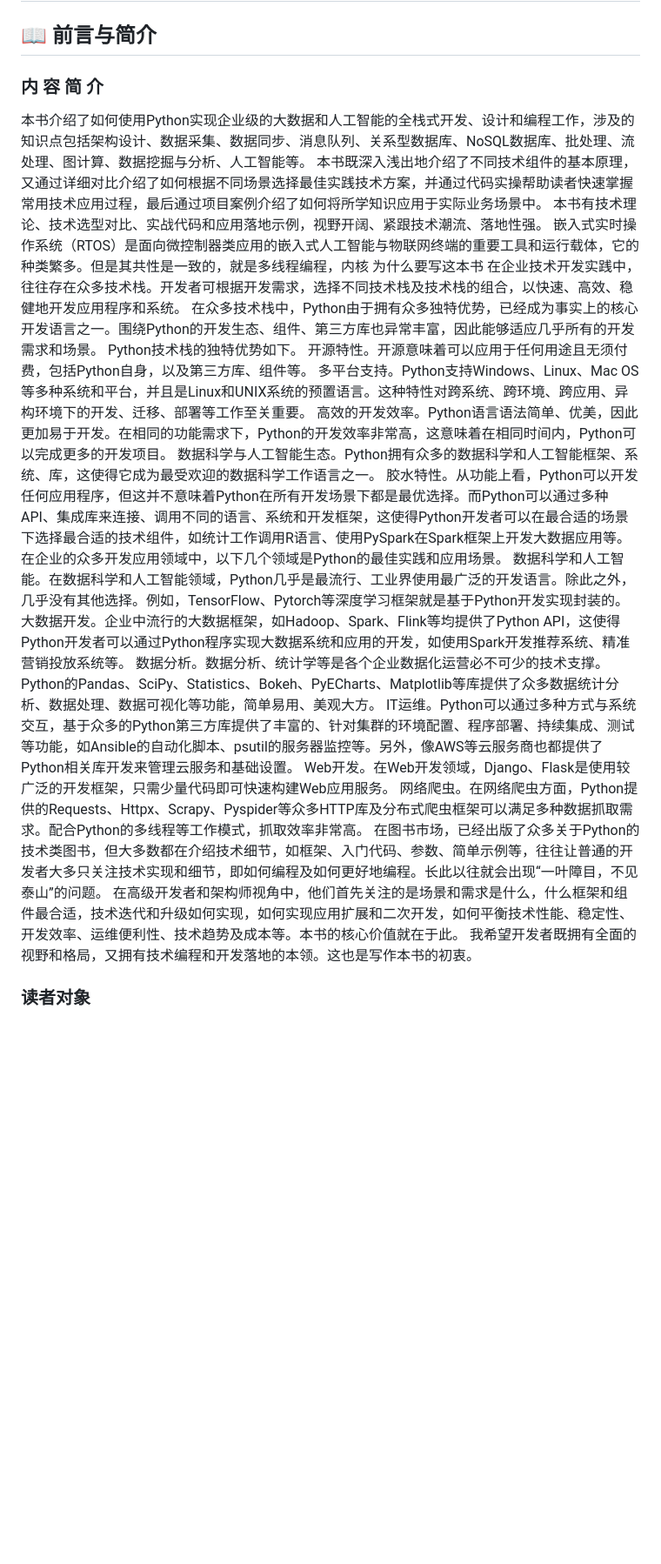
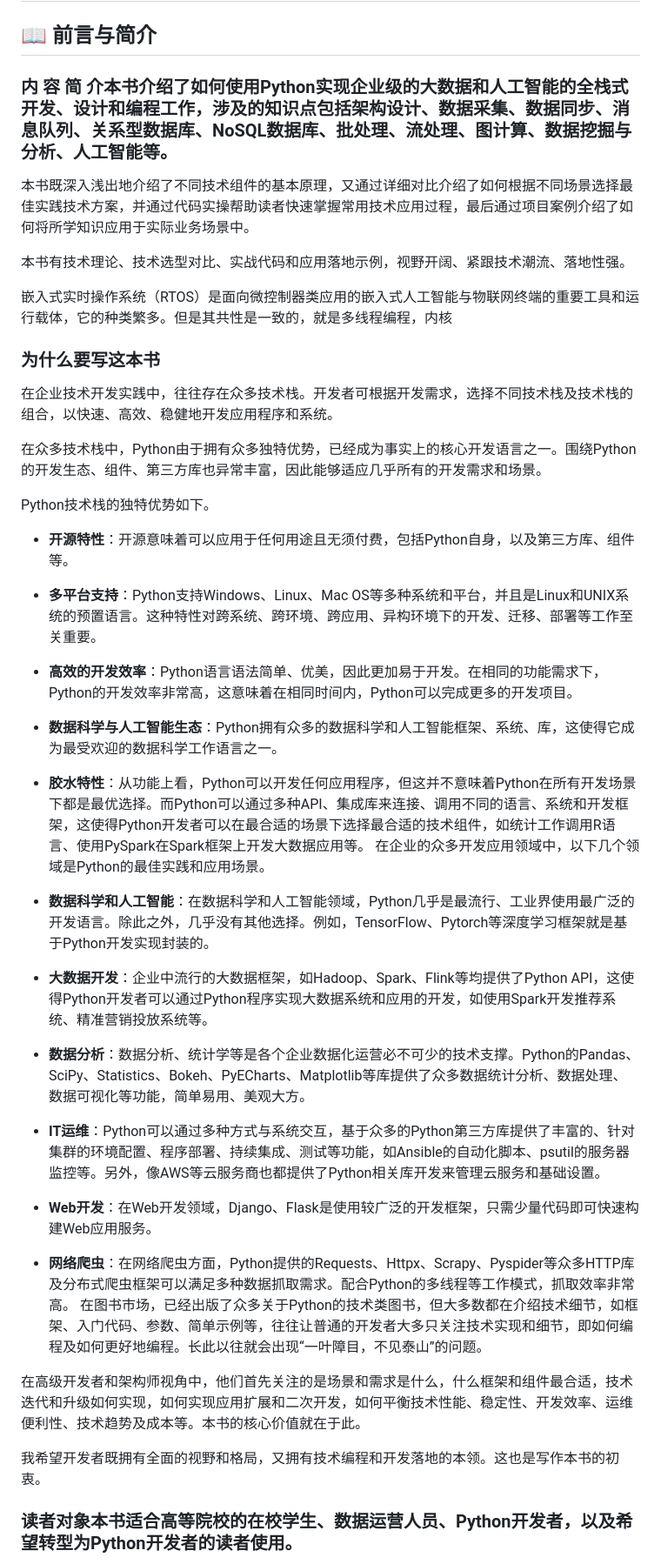
Before and after one commit to beijingtl/python-big-data-architecture, a Markdown page: README.md, the part around one of its changes. Shown at 87% size. GitHub-like rendering; blank space fills up the shorter version.

Commit message:
docs: auto-format README introduction texts

```diff
--- a/README.md
+++ b/README.md
@@ -4,31 +4,42 @@
 
 ## 📖 前言与简介
 
-### 内 容 简 介
+### 内 容 简 介本书介绍了如何使用Python实现企业级的大数据和人工智能的全栈式开发、设计和编程工作，涉及的知识点包括架构设计、数据采集、数据同步、消息队列、关系型数据库、NoSQL数据库、批处理、流处理、图计算、数据挖掘与分析、人工智能等。
 
-本书介绍了如何使用Python实现企业级的大数据和人工智能的全栈式开发、设计和编程工作，涉及的知识点包括架构设计、数据采集、数据同步、消息队列、关系型数据库、NoSQL数据库、批处理、流处理、图计算、数据挖掘与分析、人工智能等。
 本书既深入浅出地介绍了不同技术组件的基本原理，又通过详细对比介绍了如何根据不同场景选择最佳实践技术方案，并通过代码实操帮助读者快速掌握常用技术应用过程，最后通过项目案例介绍了如何将所学知识应用于实际业务场景中。
+
 本书有技术理论、技术选型对比、实战代码和应用落地示例，视野开阔、紧跟技术潮流、落地性强。
+
 嵌入式实时操作系统（RTOS）是面向微控制器类应用的嵌入式人工智能与物联网终端的重要工具和运行载体，它的种类繁多。但是其共性是一致的，就是多线程编程，内核
-为什么要写这本书
+
+
+### 为什么要写这本书
+
+
 在企业技术开发实践中，往往存在众多技术栈。开发者可根据开发需求，选择不同技术栈及技术栈的组合，以快速、高效、稳健地开发应用程序和系统。
+
 在众多技术栈中，Python由于拥有众多独特优势，已经成为事实上的核心开发语言之一。围绕Python的开发生态、组件、第三方库也异常丰富，因此能够适应几乎所有的开发需求和场景。
+
 Python技术栈的独特优势如下。
-开源特性。开源意味着可以应用于任何用途且无须付费，包括Python自身，以及第三方库、组件等。
-多平台支持。Python支持Windows、Linux、Mac OS等多种系统和平台，并且是Linux和UNIX系统的预置语言。这种特性对跨系统、跨环境、跨应用、异构环境下的开发、迁移、部署等工作至关重要。
-高效的开发效率。Python语言语法简单、优美，因此更加易于开发。在相同的功能需求下，Python的开发效率非常高，这意味着在相同时间内，Python可以完成更多的开发项目。
-数据科学与人工智能生态。Python拥有众多的数据科学和人工智能框架、系统、库，这使得它成为最受欢迎的数据科学工作语言之一。
-胶水特性。从功能上看，Python可以开发任何应用程序，但这并不意味着Python在所有开发场景下都是最优选择。而Python可以通过多种API、集成库来连接、调用不同的语言、系统和开发框架，这使得Python开发者可以在最合适的场景下选择最合适的技术组件，如统计工作调用R语言、使用PySpark在Spark框架上开发大数据应用等。
+
+- **开源特性**：开源意味着可以应用于任何用途且无须付费，包括Python自身，以及第三方库、组件等。
+- **多平台支持**：Python支持Windows、Linux、Mac OS等多种系统和平台，并且是Linux和UNIX系统的预置语言。这种特性对跨系统、跨环境、跨应用、异构环境下的开发、迁移、部署等工作至关重要。
+- **高效的开发效率**：Python语言语法简单、优美，因此更加易于开发。在相同的功能需求下，Python的开发效率非常高，这意味着在相同时间内，Python可以完成更多的开发项目。
+- **数据科学与人工智能生态**：Python拥有众多的数据科学和人工智能框架、系统、库，这使得它成为最受欢迎的数据科学工作语言之一。
+- **胶水特性**：从功能上看，Python可以开发任何应用程序，但这并不意味着Python在所有开发场景下都是最优选择。而Python可以通过多种API、集成库来连接、调用不同的语言、系统和开发框架，这使得Python开发者可以在最合适的场景下选择最合适的技术组件，如统计工作调用R语言、使用PySpark在Spark框架上开发大数据应用等。
 在企业的众多开发应用领域中，以下几个领域是Python的最佳实践和应用场景。
-数据科学和人工智能。在数据科学和人工智能领域，Python几乎是最流行、工业界使用最广泛的开发语言。除此之外，几乎没有其他选择。例如，TensorFlow、Pytorch等深度学习框架就是基于Python开发实现封装的。
-大数据开发。企业中流行的大数据框架，如Hadoop、Spark、Flink等均提供了Python API，这使得Python开发者可以通过Python程序实现大数据系统和应用的开发，如使用Spark开发推荐系统、精准营销投放系统等。
-数据分析。数据分析、统计学等是各个企业数据化运营必不可少的技术支撑。Python的Pandas、SciPy、Statistics、Bokeh、PyECharts、Matplotlib等库提供了众多数据统计分析、数据处理、数据可视化等功能，简单易用、美观大方。
-IT运维。Python可以通过多种方式与系统交互，基于众多的Python第三方库提供了丰富的、针对集群的环境配置、程序部署、持续集成、测试等功能，如Ansible的自动化脚本、psutil的服务器监控等。另外，像AWS等云服务商也都提供了Python相关库开发来管理云服务和基础设置。
-Web开发。在Web开发领域，Django、Flask是使用较广泛的开发框架，只需少量代码即可快速构建Web应用服务。
-网络爬虫。在网络爬虫方面，Python提供的Requests、Httpx、Scrapy、Pyspider等众多HTTP库及分布式爬虫框架可以满足多种数据抓取需求。配合Python的多线程等工作模式，抓取效率非常高。
+
+- **数据科学和人工智能**：在数据科学和人工智能领域，Python几乎是最流行、工业界使用最广泛的开发语言。除此之外，几乎没有其他选择。例如，TensorFlow、Pytorch等深度学习框架就是基于Python开发实现封装的。
+- **大数据开发**：企业中流行的大数据框架，如Hadoop、Spark、Flink等均提供了Python API，这使得Python开发者可以通过Python程序实现大数据系统和应用的开发，如使用Spark开发推荐系统、精准营销投放系统等。
+- **数据分析**：数据分析、统计学等是各个企业数据化运营必不可少的技术支撑。Python的Pandas、SciPy、Statistics、Bokeh、PyECharts、Matplotlib等库提供了众多数据统计分析、数据处理、数据可视化等功能，简单易用、美观大方。
+- **IT运维**：Python可以通过多种方式与系统交互，基于众多的Python第三方库提供了丰富的、针对集群的环境配置、程序部署、持续集成、测试等功能，如Ansible的自动化脚本、psutil的服务器监控等。另外，像AWS等云服务商也都提供了Python相关库开发来管理云服务和基础设置。
+- **Web开发**：在Web开发领域，Django、Flask是使用较广泛的开发框架，只需少量代码即可快速构建Web应用服务。
+- **网络爬虫**：在网络爬虫方面，Python提供的Requests、Httpx、Scrapy、Pyspider等众多HTTP库及分布式爬虫框架可以满足多种数据抓取需求。配合Python的多线程等工作模式，抓取效率非常高。
 在图书市场，已经出版了众多关于Python的技术类图书，但大多数都在介绍技术细节，如框架、入门代码、参数、简单示例等，往往让普通的开发者大多只关注技术实现和细节，即如何编程及如何更好地编程。长此以往就会出现“一叶障目，不见泰山”的问题。
+
 在高级开发者和架构师视角中，他们首先关注的是场景和需求是什么，什么框架和组件最合适，技术迭代和升级如何实现，如何实现应用扩展和二次开发，如何平衡技术性能、稳定性、开发效率、运维便利性、技术趋势及成本等。本书的核心价值就在于此。
+
 我希望开发者既拥有全面的视野和格局，又拥有技术编程和开发落地的本领。这也是写作本书的初衷。
 
-### 读者对象
+### 读者对象本书适合高等院校的在校学生、数据运营人员、Python开发者，以及希望转型为Python开发者的读者使用。
 
```
Also changed, not shown: other parts of README.md (+11 -10 lines).
